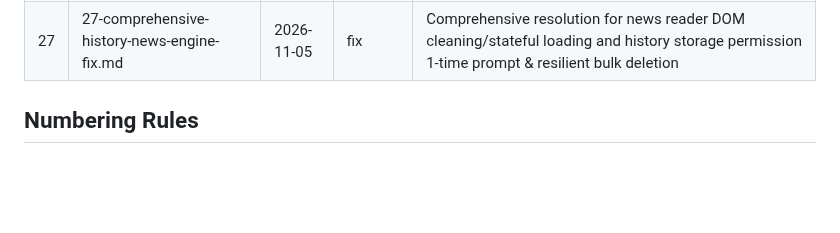
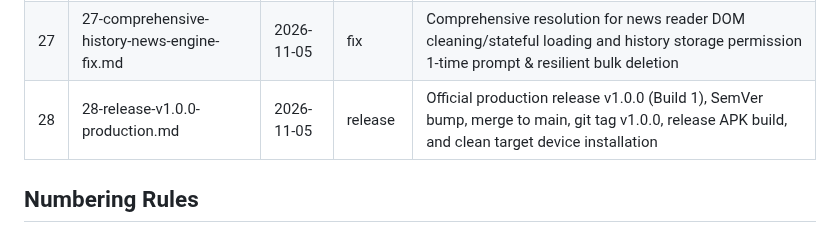
Before and after one commit to novri-ra/nra-video-uniquifier, a Markdown page: 0ai_context/reports/INDEX.md, the part around the change. GitHub-like rendering; blank space fills up the shorter version.

Commit message:
docs(reports): add report 28 for production release v1.0.0

```diff
--- a/0ai_context/reports/INDEX.md
+++ b/0ai_context/reports/INDEX.md
@@ -28,6 +28,7 @@
 | 25 | 25-upgrade-news-reader-indonesia-freshness.md | 2026-11-05 | feature | Upgrade Microstock News Reader with Google News RPC batchexecute URL decoding, freshness filters, DOM extractor (.entry-content, .post-content, <article>, <p>), and Indonesian news portal feed |
 | 26 | 26-audit-and-fix-full-article-content.md | 2026-11-05 | feature | Audit and implement full article content extraction with DOM pre-cleaning and multi-element narrative parsing (h2/h3/h4, ul/ol/li, blockquote, p) |
 | 27 | 27-comprehensive-history-news-engine-fix.md | 2026-11-05 | fix | Comprehensive resolution for news reader DOM cleaning/stateful loading and history storage permission 1-time prompt & resilient bulk deletion |
+| 28 | 28-release-v1.0.0-production.md | 2026-11-05 | release | Official production release v1.0.0 (Build 1), SemVer bump, merge to main, git tag v1.0.0, release APK build, and clean target device installation |
 
 ## Numbering Rules
 - NN = 2-digit, monotonic, never reused
```
Also changed, not shown: 0ai_context/reports/28-release-v1.0.0-production.md (added, +75 -0 lines).
